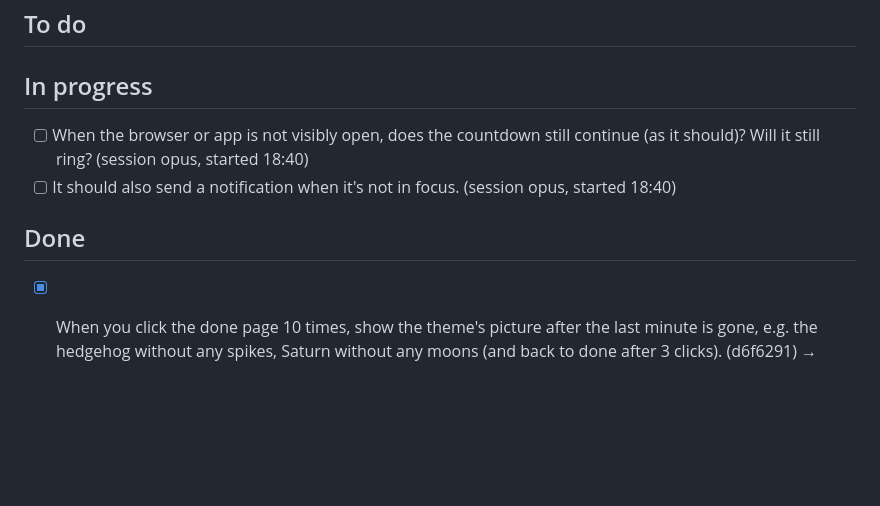
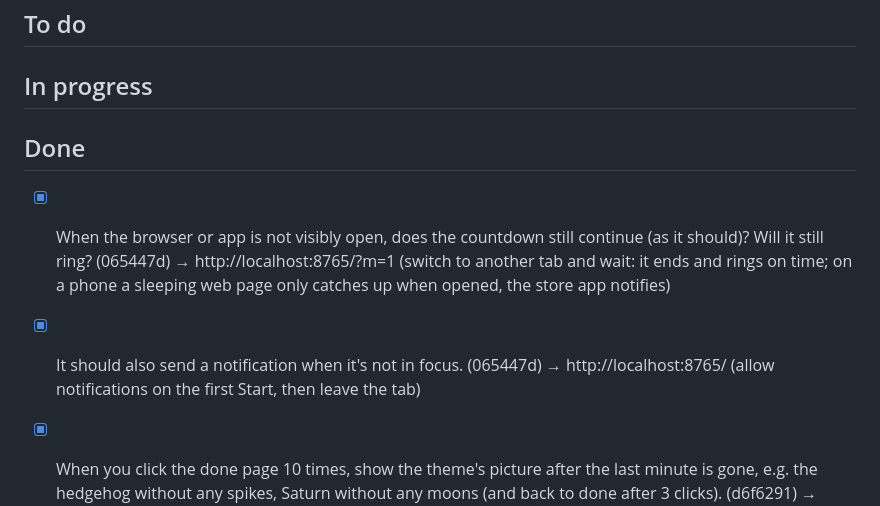
Before and after one commit to SinaLaura/countdown, a Markdown page: NEXT.md, the part around the change. GitHub-like rendering; blank space fills up the shorter version.

Commit message:
NEXT.md: background and notification done
Co-Authored-By: Claude Opus 5.5 <noreply@anthropic.com>

```diff
--- a/NEXT.md
+++ b/NEXT.md
@@ -8,11 +8,11 @@ Claude picks up the top open item whenever it is free, moves it to **In progress
 
 
 ## In progress
-- [ ] When the browser or app is not visibly open, does the countdown still continue (as it should)? Will it still ring? (session opus, started 18:40)
-- [ ] It should also send a notification when it's not in focus. (session opus, started 18:40)
 
 ## Done
 
+- [x] When the browser or app is not visibly open, does the countdown still continue (as it should)? Will it still ring? (065447d) → http://localhost:8765/?m=1 (switch to another tab and wait: it ends and rings on time; on a phone a sleeping web page only catches up when opened, the store app notifies)
+- [x] It should also send a notification when it's not in focus. (065447d) → http://localhost:8765/ (allow notifications on the first Start, then leave the tab)
 - [x] When you click the done page 10 times, show the theme's picture after the last minute is gone, e.g. the hedgehog without any spikes, Saturn without any moons (and back to done after 3 clicks). (d6f6291) → http://localhost:8765/?m=1&look=hedgehog (wait a minute, then tap the done page 10 times)
 - [x] Make the remaining time more consistent with the font and size of the pause button. It's a little too big. (8620c77) → http://localhost:8765/?m=10 (smaller, lighter, a bit of letter spacing like the buttons)
 - [x] Don't display the end time when using Pomodoro. (8620c77) → http://localhost:8765/?pomo
```
